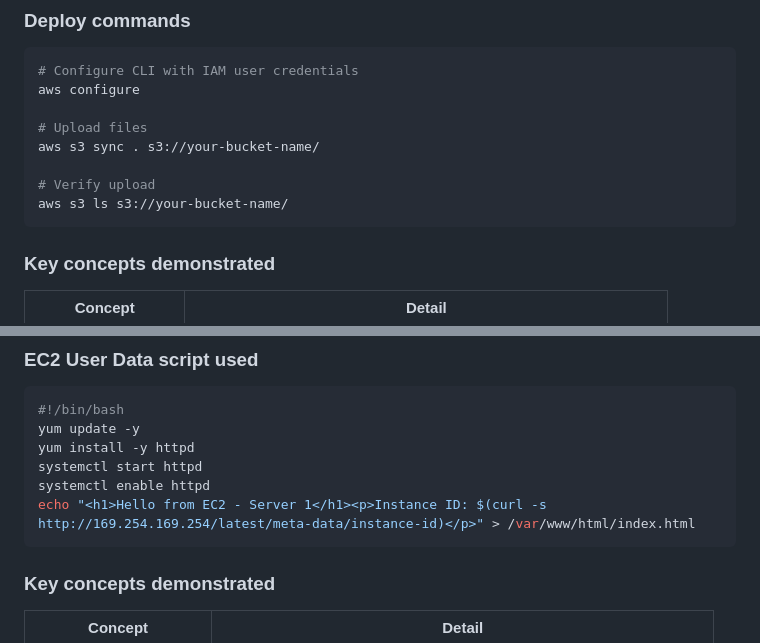
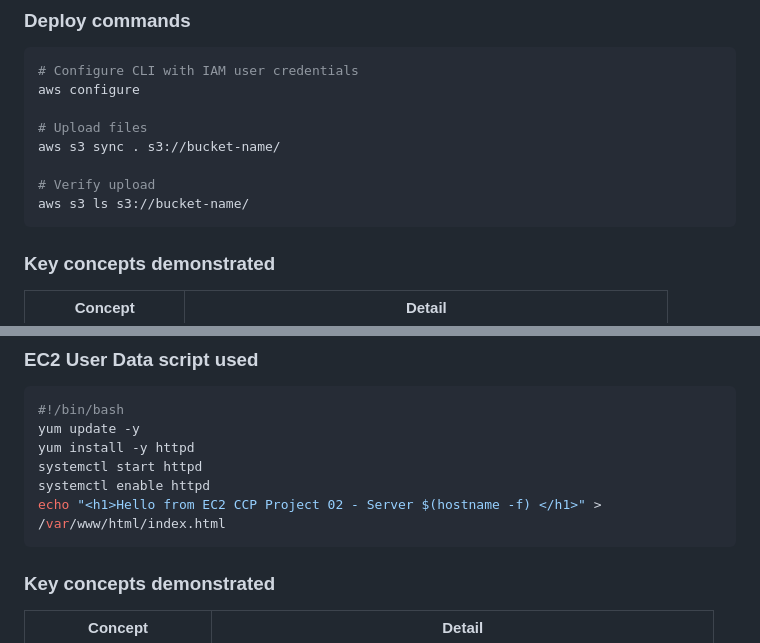
Before and after one commit to Shinn0x/aws-cloud-projects, a Markdown page: README.md, 2 parts joined by grey strips. Drawn GitHub-style.

````diff
--- a/README.md
+++ b/README.md
@@ -34,10 +34,10 @@ Internet Users
 aws configure
 
 # Upload files
-aws s3 sync . s3://your-bucket-name/
+aws s3 sync . s3://bucket-name/
 
 # Verify upload
-aws s3 ls s3://your-bucket-name/
+aws s3 ls s3://bucket-name/
 ```
 
 ### Key concepts demonstrated
@@ -85,7 +85,7 @@ yum update -y
 yum install -y httpd
 systemctl start httpd
 systemctl enable httpd
-echo "<h1>Hello from EC2 - Server 1</h1><p>Instance ID: $(curl -s http://169.254.169.254/latest/meta-data/instance-id)</p>" > /var/www/html/index.html
+echo "<h1>Hello from EC2 CCP Project 02 - Server $(hostname -f) </h1>" > /var/www/html/index.html
 ```
 
 ### Key concepts demonstrated
````
